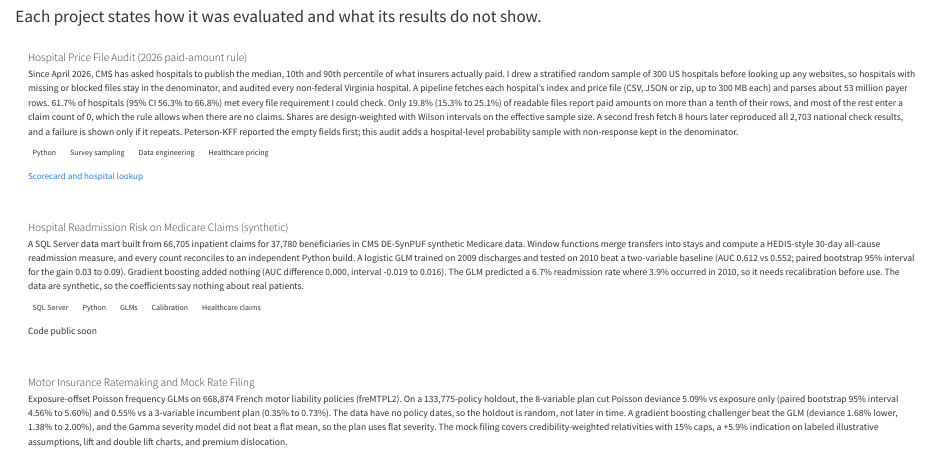
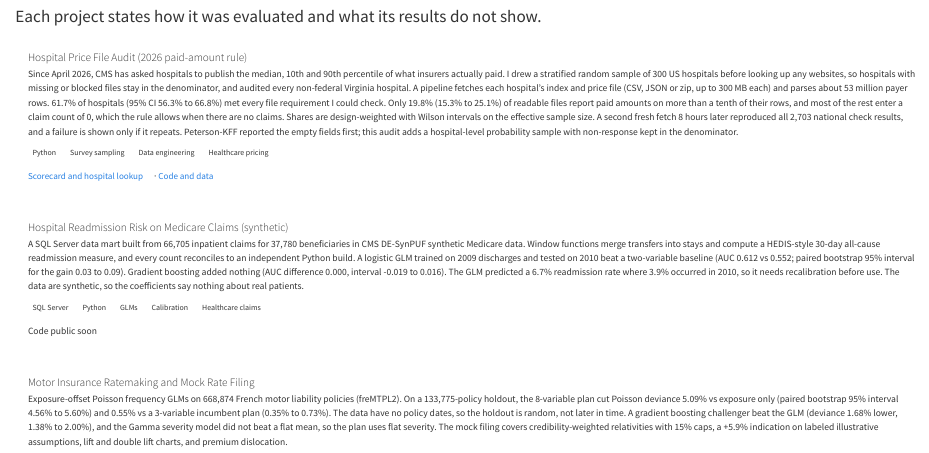
Before and after one commit to tristantoo/tristantoo.github.io, a Quarto document (projects.qmd): the page in a window 1100 px wide, from 70 px down. Rendered offline with R 4.5, knitr and Pandoc in place of Quarto, with nearby package versions.

Commit message:
Link hospital price audit repo

```diff
--- a/projects.qmd
+++ b/projects.qmd
@@ -12,7 +12,7 @@ Since April 2026, CMS has asked hospitals to publish the median, 10th and 90th p
 [Python]{.tag} [Survey sampling]{.tag} [Data engineering]{.tag} [Healthcare pricing]{.tag}
 
 ::: {.links}
-[Scorecard and hospital lookup](hospital-prices/)
+[Scorecard and hospital lookup](hospital-prices/) · [Code and data](https://github.com/tristantoo/hospital-price-audit)
 :::
 :::
 
```
Also changed, not shown: hospital-prices/index.html.
